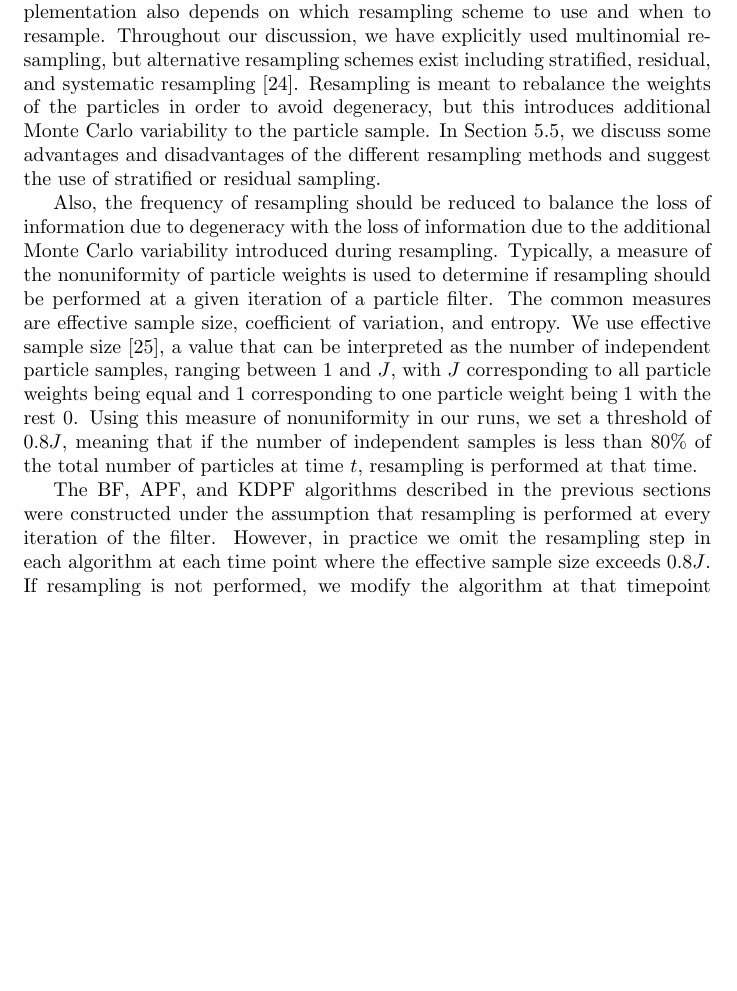
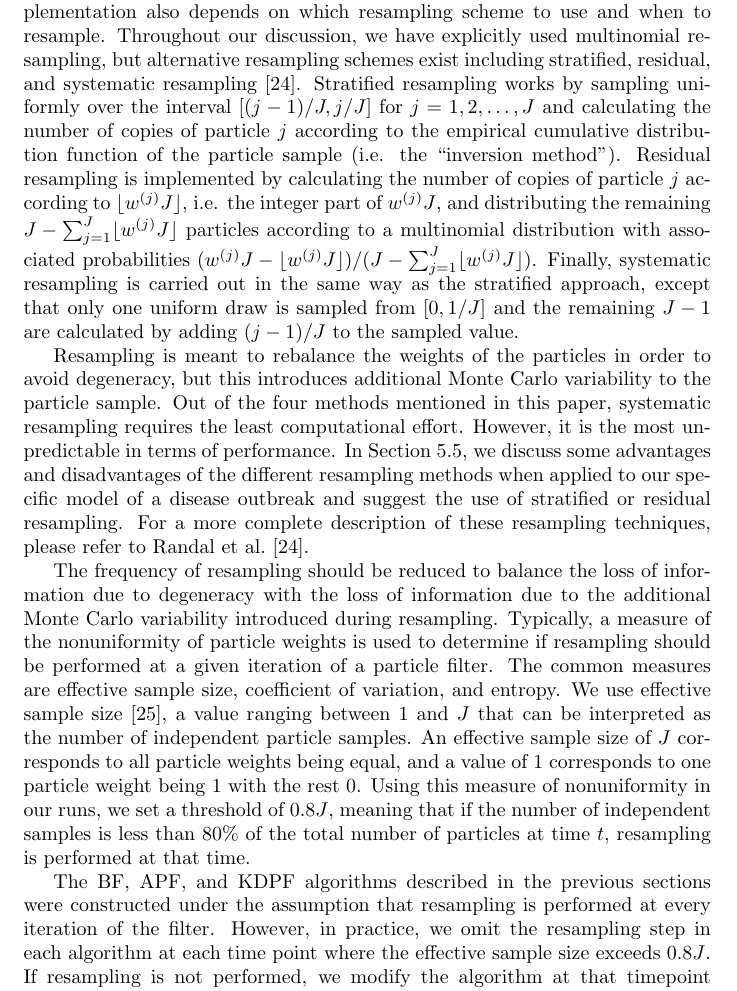
Before and after one commit to jarad/pf, a LaTeX paper (manuscript/pf.tex): part of page 7 of 18 before the commit and part of page 7 of 19 after it, cut so that both start at the same text, the shorter picture padded with empty space. Compiled offline with pdfLaTeX.

Commit message:
Added brief descriptions of resampling methods

```diff
--- a/manuscript/pf.tex
+++ b/manuscript/pf.tex
@@ -145,11 +145,13 @@ To use the KDPF with normal kernels, it is necessary to parameterize the fixed p
 
 \subsection{Resampling \label{sec:advice}}
 
-In addition to choosing which particle filter algorithm to use, successful implementation also depends on which resampling scheme to use and when to resample. Throughout our discussion, we have explicitly used multinomial resampling, but alternative resampling schemes exist including stratified, residual, and systematic resampling \citep{Douc:Capp:Moul:comp:2005}. Resampling is meant to rebalance the weights of the particles in order to avoid degeneracy, but this introduces additional Monte Carlo variability to the particle sample. In Section \ref{sec:resample}, we discuss some advantages and disadvantages of the different resampling methods and suggest the use of stratified or residual sampling.
+In addition to choosing which particle filter algorithm to use, successful implementation also depends on which resampling scheme to use and when to resample. Throughout our discussion, we have explicitly used multinomial resampling, but alternative resampling schemes exist including stratified, residual, and systematic resampling \citep{Douc:Capp:Moul:comp:2005}. Stratified resampling works by sampling uniformly over the interval $[(j-1) / J, j / J]$ for $j = 1, 2, \ldots, J$ and calculating the number of copies of particle $j$ according to the empirical cumulative distribution function of the particle sample (i.e. the ``inversion method''). Residual resampling is implemented by calculating the number of copies of particle $j$ according to $\lfloor w^{(j)} J \rfloor$, i.e. the integer part of $w^{(j)} J$, and distributing the remaining $J - \sum^J_{j=1} \lfloor w^{(j)} J \rfloor$  particles according to a multinomial distribution with associated probabilities $(w^{(j)} J - \lfloor w^{(j)} J \rfloor) / (J - \sum^J_{j=1} \lfloor w^{(j)} J \rfloor)$. Finally, systematic resampling is carried out in the same way as the stratified approach, except that only one uniform draw is sampled from $[0, 1/J]$ and the remaining $J-1$ are calculated by adding $(j-1) / J$ to the sampled value.
 
-Also, the frequency of resampling should be reduced to balance the loss of information due to degeneracy with the loss of information due to the additional Monte Carlo variability introduced during resampling. Typically, a measure of the nonuniformity of particle weights is used to determine if resampling should be performed at a given iteration of a particle filter. The common measures are effective sample size, coefficient of variation, and entropy. We use effective sample size \citep{Liu:Chen:Wong:reje:1998}, a value that can be interpreted as the number of independent particle samples, ranging between 1 and $J$, with $J$ corresponding to all particle weights being equal and 1 corresponding to one particle weight being 1 with the rest 0. Using this measure of nonuniformity in our runs, we set a threshold of $0.8J$, meaning that if the number of independent samples is less than 80\% of the total number of particles at time $t$, resampling is performed at that time.
+Resampling is meant to rebalance the weights of the particles in order to avoid degeneracy, but this introduces additional Monte Carlo variability to the particle sample. Out of the four methods mentioned in this paper, systematic resampling requires the least computational effort. However, it is the most unpredictable in terms of performance. In Section \ref{sec:resample}, we discuss some advantages and disadvantages of the different resampling methods when applied to our specific model of a disease outbreak and suggest the use of stratified or residual resampling. For a more complete description of these resampling techniques, please refer to \citet{Douc:Capp:Moul:comp:2005}.
 
-The BF, APF, and KDPF algorithms described in the previous sections were constructed under the assumption that resampling is performed at every iteration of the filter. However, in practice we omit the resampling step in each algorithm at each time point where the effective sample size exceeds $0.8J$. If resampling is not performed, we modify the algorithm at that timepoint by 1) omitting the `Resample' step, 2) replacing all instances of the sampled index $k$ with the particle index $j$, and 3) adjusting the calculation of $\tilde{w}_{t+1}^{(j)}$ by multiplying by $w_t^{(j)}$, i.e. the particle weights get carried over. For the KDPF, regeneration is not performed when resampling is not performed since, in this case, there is no reduction in the number of unique fixed parameter values. When resampling is not performed, the `Regenerate the fixed parameters' step should read $\theta_{t+1}^{(j)} = \theta_t^{(j)}$.
+The frequency of resampling should be reduced to balance the loss of information due to degeneracy with the loss of information due to the additional Monte Carlo variability introduced during resampling. Typically, a measure of the nonuniformity of particle weights is used to determine if resampling should be performed at a given iteration of a particle filter. The common measures are effective sample size, coefficient of variation, and entropy. We use effective sample size \citep{Liu:Chen:Wong:reje:1998}, a value ranging between 1 and $J$ that can be interpreted as the number of independent particle samples. An effective sample size of $J$ corresponds to all particle weights being equal, and a value of 1 corresponds to one particle weight being 1 with the rest 0. Using this measure of nonuniformity in our runs, we set a threshold of $0.8J$, meaning that if the number of independent samples is less than 80\% of the total number of particles at time $t$, resampling is performed at that time.
+
+The BF, APF, and KDPF algorithms described in the previous sections were constructed under the assumption that resampling is performed at every iteration of the filter. However, in practice, we omit the resampling step in each algorithm at each time point where the effective sample size exceeds $0.8J$. If resampling is not performed, we modify the algorithm at that timepoint by 1) omitting the `Resample' step, 2) replacing all instances of the sampled index $k$ with the particle index $j$, and 3) adjusting the calculation of $\tilde{w}_{t+1}^{(j)}$ by multiplying by $w_t^{(j)}$, i.e. the particle weights get carried over. For the KDPF, regeneration is not performed when resampling is not performed since, in this case, there is no reduction in the number of unique fixed parameter values. When resampling is not performed, the `Regenerate the fixed parameters' step should read $\theta_{t+1}^{(j)} = \theta_t^{(j)}$.
 
 \subsection{Theoretical justification of particle filters}
 
```
Also changed, not shown: manuscript/reviewer_comments.tex (+3 -1 lines).
